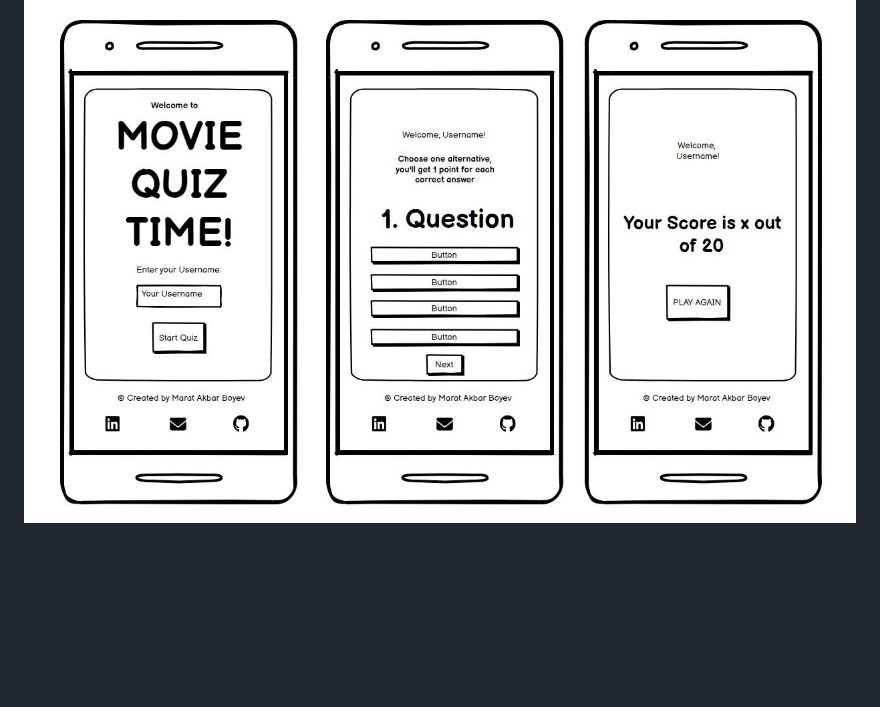
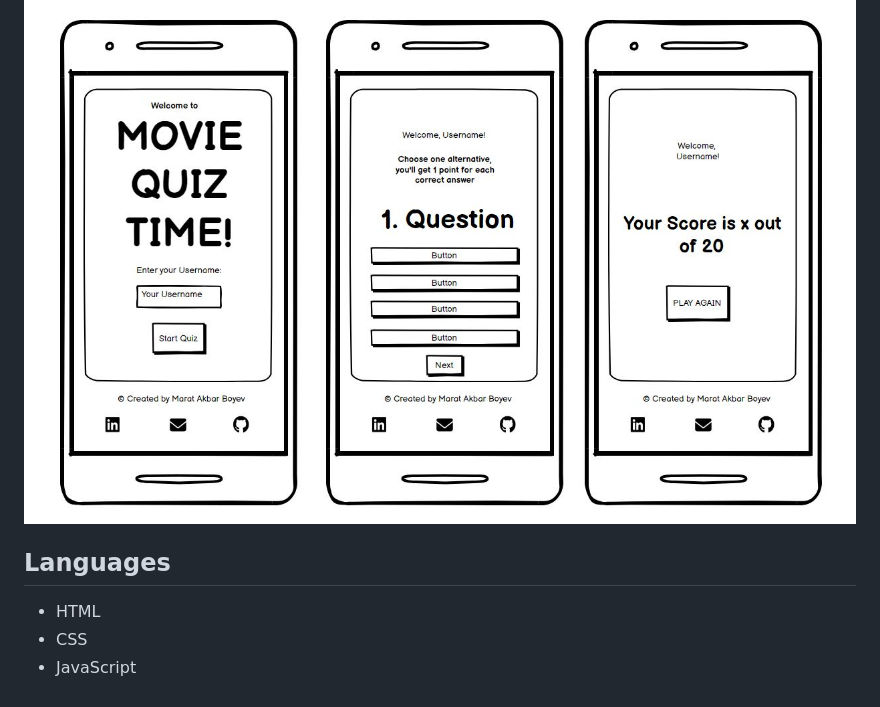
Before and after one commit to Code-Institute-Submissions/MABSWE-PP2, a Markdown page: README.md, the part around the change. Rendered like a GitHub page; folded sections open; blank space fills up the shorter version.

Commit message:
Add Languages to README.md

```diff
--- a/README.md
+++ b/README.md
@@ -116,3 +116,8 @@ The website's structure is designed to provide a seamless and engaging experienc
 <details><summary>Small screens - mobile</summary>
 <img src="docs/wireframes/wireframe-small.jpg">
 </details>
+
+## Languages
+- HTML
+- CSS
+- JavaScript
```
